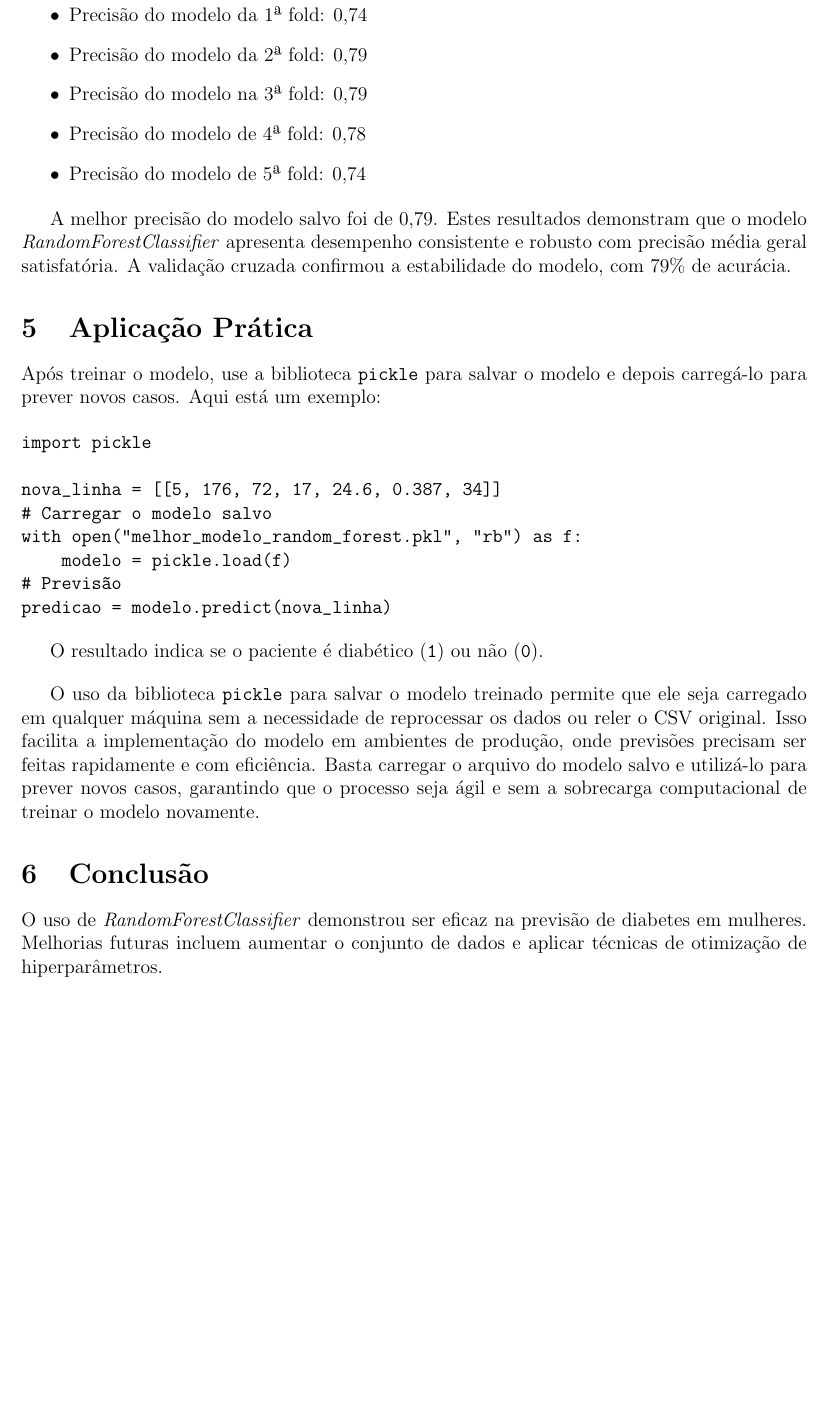
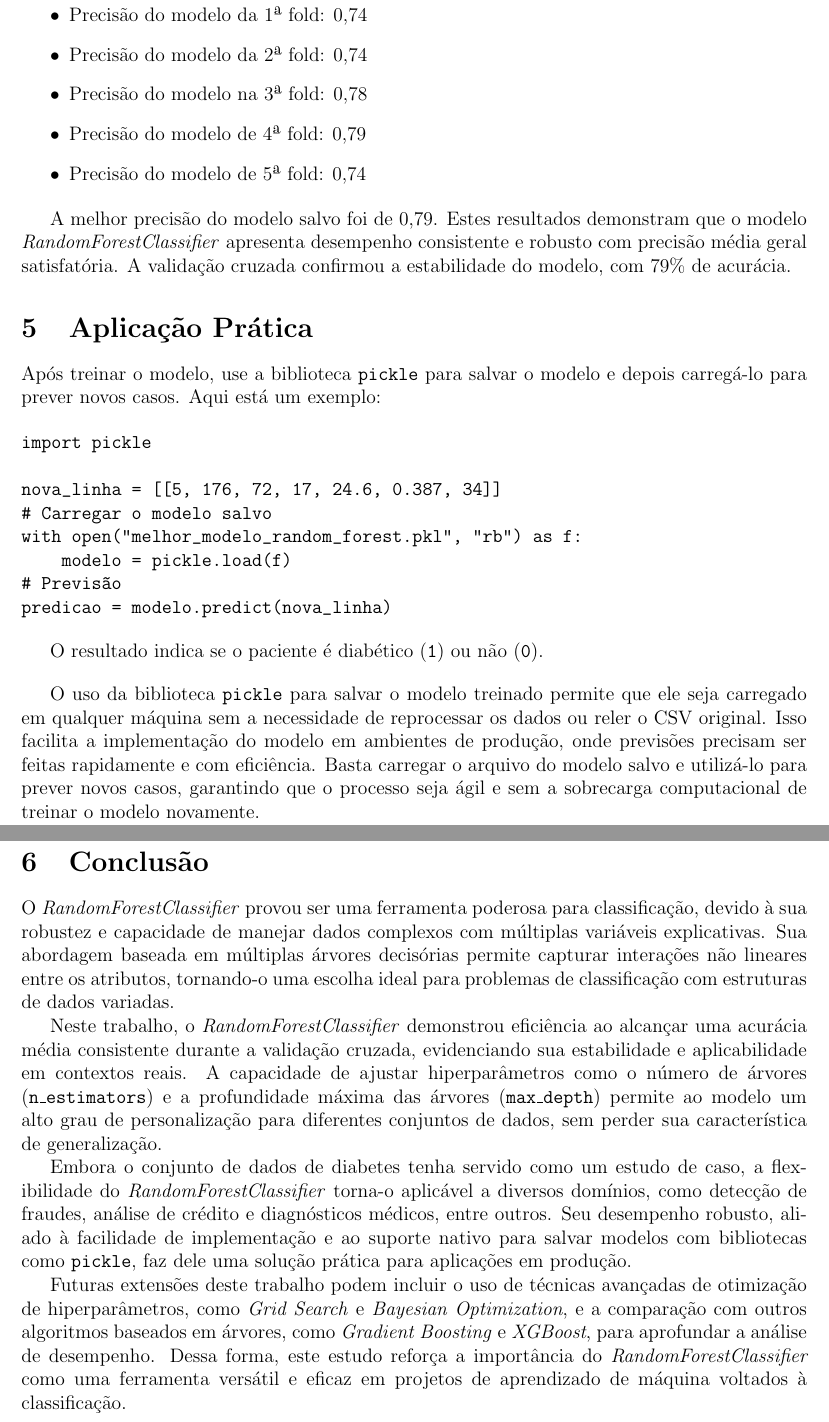
Before and after one commit to pedrojorge1559/FATEC-PROJETO-TAE-RandomForest-Classifier, a LaTeX paper (main.tex): part of page 4 of 4 before the commit and two parts of pages 4 and 5 of 5 after it, the two joined at a grey line, cut so that both start at the same text, the shorter picture padded with empty space. Compiled offline with pdfLaTeX.

Commit message:
Add files via upload

```diff
--- a/main.tex
+++ b/main.tex
@@ -130,9 +138,9 @@ Os resultados da validação cruzada mostram que a precisão média por fold é
 
 \begin{itemize}
     \item Precisão do modelo da 1ª fold: 0,74
-    \item Precisão do modelo da 2ª fold: 0,79
-    \item Precisão do modelo na 3ª fold: 0,79
-    \item Precisão do modelo de 4ª fold: 0,78
+    \item Precisão do modelo da 2ª fold: 0,74
+    \item Precisão do modelo na 3ª fold: 0,78
+    \item Precisão do modelo de 4ª fold: 0,79
     \item Precisão do modelo de 5ª fold: 0,74
 \end{itemize}
 
@@ -163,6 +171,12 @@ O uso da biblioteca \texttt{pickle} para salvar o modelo treinado permite que el
 
 \section{Conclusão}
 
-O uso de \textit{RandomForestClassifier} demonstrou ser eficaz na previsão de diabetes em mulheres. Melhorias futuras incluem aumentar o conjunto de dados e aplicar técnicas de otimização de hiperparâmetros.
+O \textit{RandomForestClassifier} provou ser uma ferramenta poderosa para classificação, devido à sua robustez e capacidade de manejar dados complexos com múltiplas variáveis explicativas. Sua abordagem baseada em múltiplas árvores decisórias permite capturar interações não lineares entre os atributos, tornando-o uma escolha ideal para problemas de classificação com estruturas de dados variadas.
+
+Neste trabalho, o \textit{RandomForestClassifier} demonstrou eficiência ao alcançar uma acurácia média consistente durante a validação cruzada, evidenciando sua estabilidade e aplicabilidade em contextos reais. A capacidade de ajustar hiperparâmetros como o número de árvores (\texttt{n\_estimators}) e a profundidade máxima das árvores (\texttt{max\_depth}) permite ao modelo um alto grau de personalização para diferentes conjuntos de dados, sem perder sua característica de generalização.
+
+Embora o conjunto de dados de diabetes tenha servido como um estudo de caso, a flexibilidade do \textit{RandomForestClassifier} torna-o aplicável a diversos domínios, como detecção de fraudes, análise de crédito e diagnósticos médicos, entre outros. Seu desempenho robusto, aliado à facilidade de implementação e ao suporte nativo para salvar modelos com bibliotecas como \texttt{pickle}, faz dele uma solução prática para aplicações em produção.
+
+Futuras extensões deste trabalho podem incluir o uso de técnicas avançadas de otimização de hiperparâmetros, como \textit{Grid Search} e \textit{Bayesian Optimization}, e a comparação com outros algoritmos baseados em árvores, como \textit{Gradient Boosting} e \textit{XGBoost}, para aprofundar a análise de desempenho. Dessa forma, este estudo reforça a importância do \textit{RandomForestClassifier} como uma ferramenta versátil e eficaz em projetos de aprendizado de máquina voltados à classificação.
 
 \end{document}
```
Also changed, not shown: diabetespredict.pdf, main.tex (8 more changed lines).
